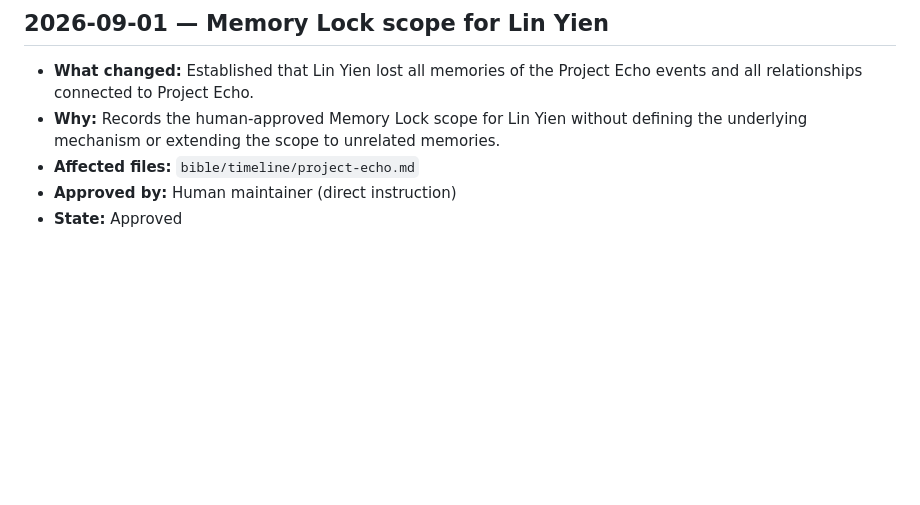
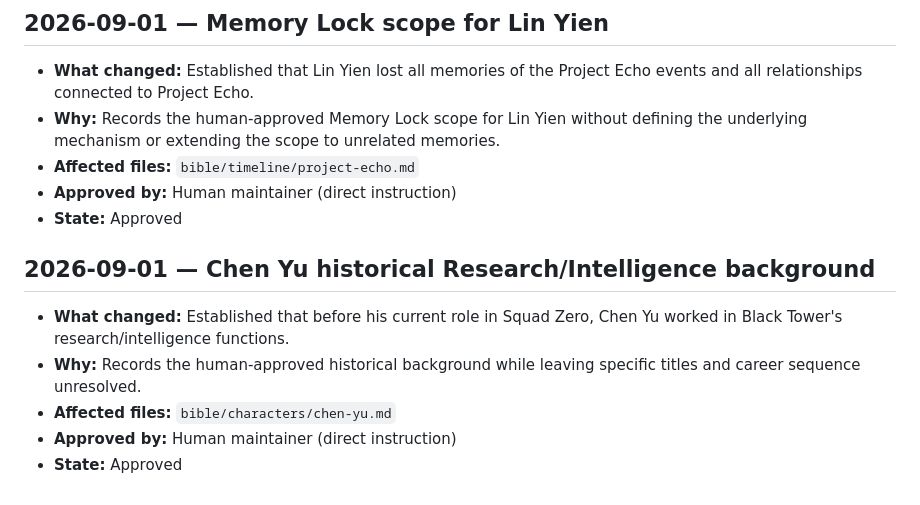
Before and after one commit to AprilMY14/-Novel_blackTower, a Markdown page: bible/CHANGELOG.md, the part around the change. GitHub-like rendering; blank space fills up the shorter version.

Commit message:
Record Chen Yu historical Research Intelligence background

```diff
--- a/bible/CHANGELOG.md
+++ b/bible/CHANGELOG.md
@@ -63,3 +63,11 @@
 - **Affected files:** `bible/timeline/project-echo.md`
 - **Approved by:** Human maintainer (direct instruction)
 - **State:** Approved
+
+## 2026-09-01 — Chen Yu historical Research/Intelligence background
+
+- **What changed:** Established that before his current role in Squad Zero, Chen Yu worked in Black Tower's research/intelligence functions.
+- **Why:** Records the human-approved historical background while leaving specific titles and career sequence unresolved.
+- **Affected files:** `bible/characters/chen-yu.md`
+- **Approved by:** Human maintainer (direct instruction)
+- **State:** Approved
```
